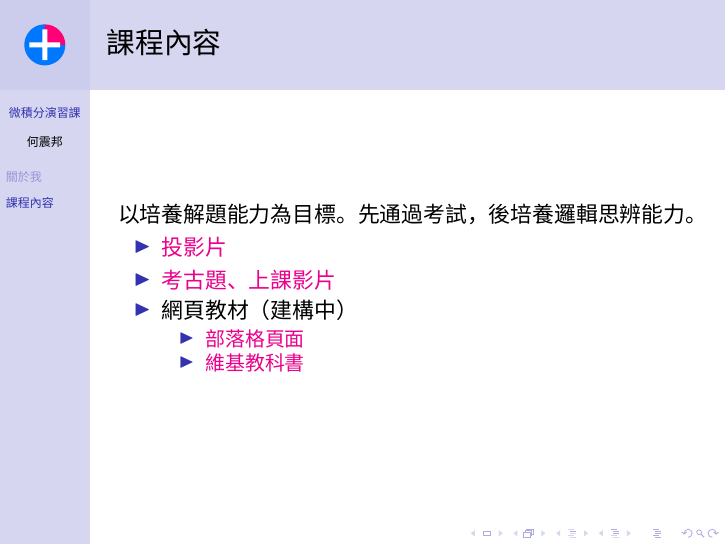
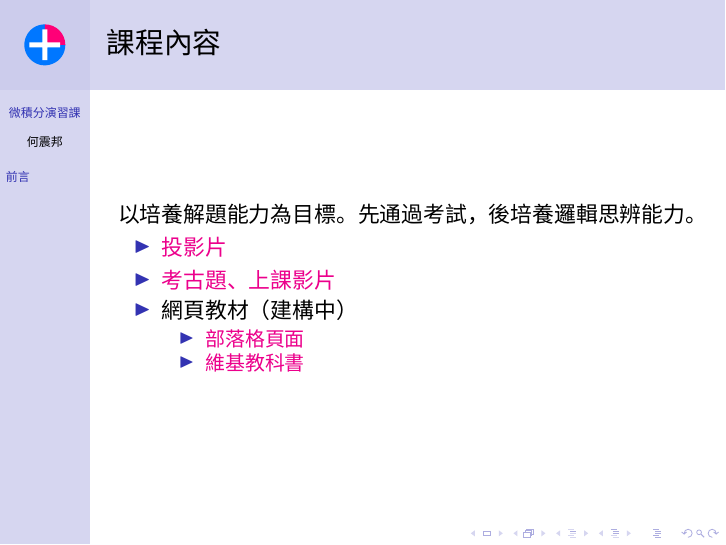
Before and after one commit to jdh8/calculus, LaTeX slides (Introduction.tex): page 3 of 3. Compiled offline with XeLaTeX; a missing font is replaced by an installed copy or a similar font.

Commit message:
Refactor preface

```diff
--- a/Introduction.tex
+++ b/Introduction.tex
@@ -4,7 +4,7 @@
 \title[微積分演習課]{\href{https://jdh8.github.io/calculus-slides/Introduction.pdf}{臺北醫學大學微積分演習課}}
 \maketitle
 
-\section{關於我}
+\section{前言}
 \begin{frame}{關於我}
     \begin{columns}[onlytextwidth]
         \begin{column}{0.6\textwidth}
@@ -29,7 +29,6 @@
     \end{columns}
 \end{frame}
 
-\section{課程內容}
 \begin{frame}{課程內容}
     以培養解題能力為目標。先通過考試，後培養邏輯思辨能力。
 
```
